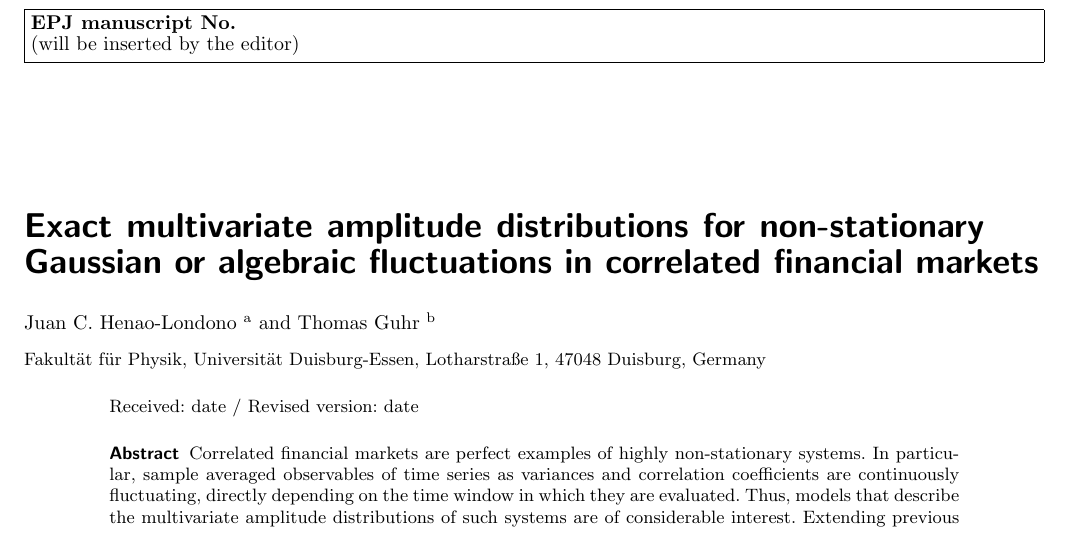
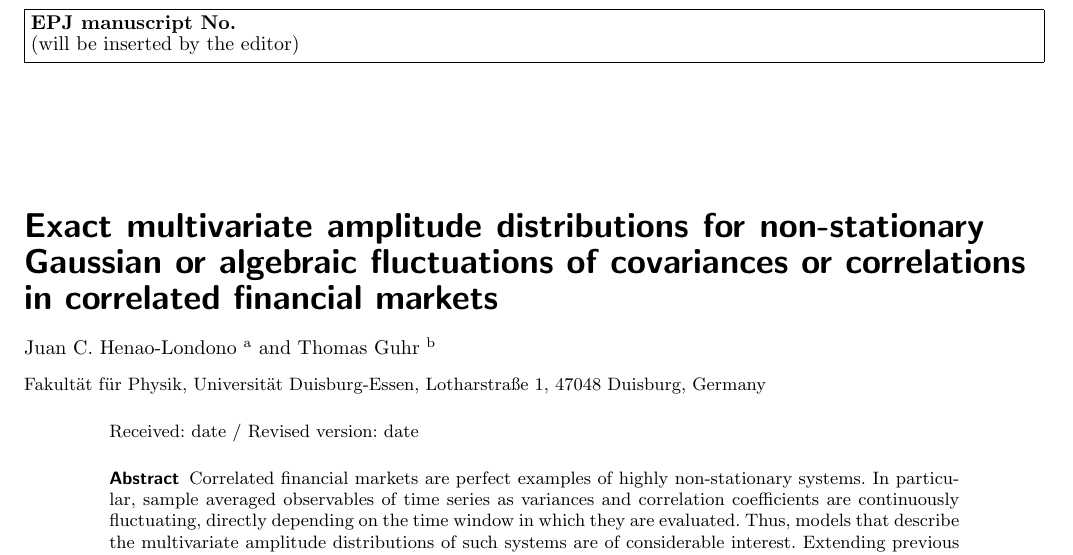
Before and after one commit to juanhenao21/exact_distributions_financial, a LaTeX paper (paper/exact_distributions_financial_paper/main.tex, which reads paper/exact_distributions_financial_paper/sections/01_title.tex): part of the page, cut so that both start at the same text. Compiled offline with pdfLaTeX.

Commit message:
Update title

```diff
--- a/paper/exact_distributions_financial_paper/sections/01_title.tex
+++ b/paper/exact_distributions_financial_paper/sections/01_title.tex
@@ -1,6 +1,7 @@
 % Title
 \title{Exact multivariate amplitude distributions for non-stationary Gaussian
-       or algebraic fluctuations in correlated financial markets}
+       or algebraic fluctuations of covariances or correlations in correlated
+       financial markets}
 % Authors
 \author{Juan C. Henao-Londono
         \thanks{\emph{e-mail: }\href{mailto:juan.henao-londono@uni-due.de}
```
